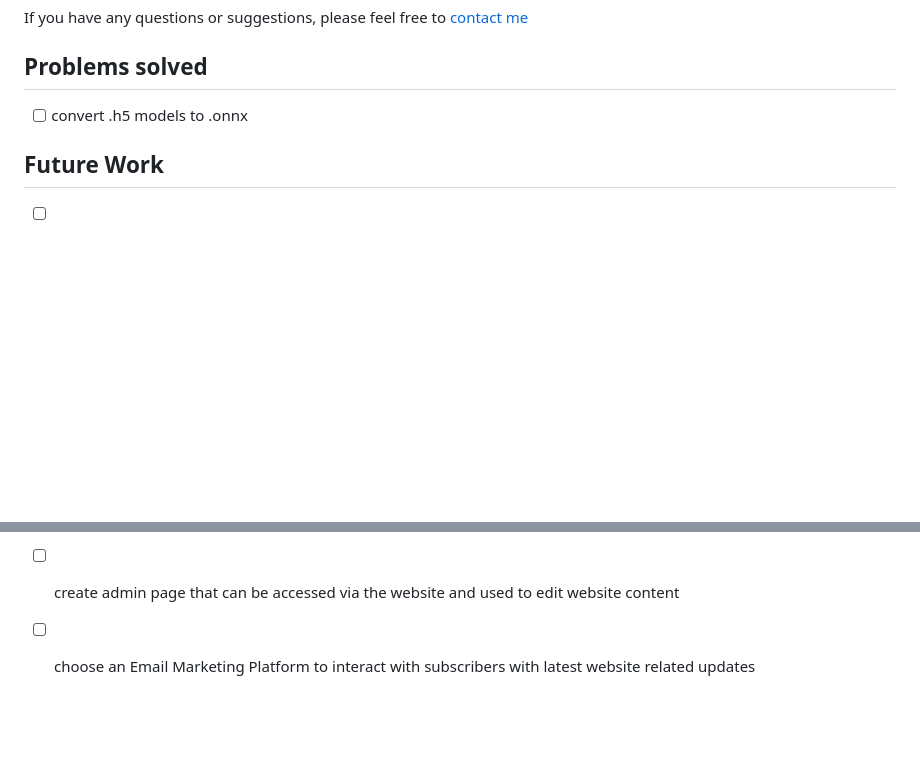
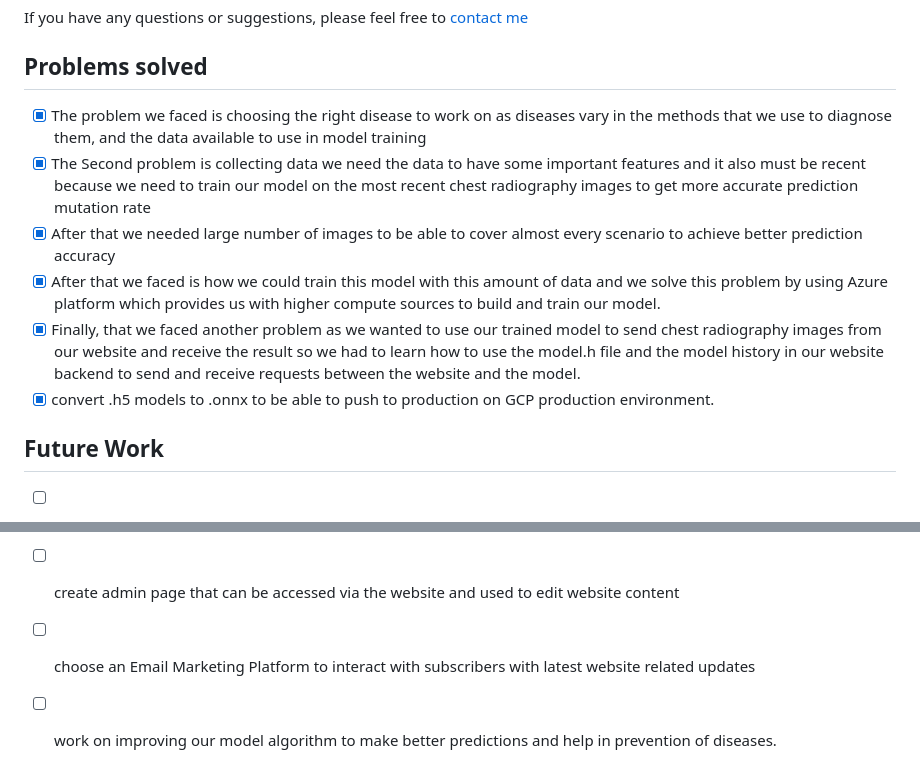
Before and after one commit to OmarKhalil10/Webstack-Portfolio-Project, a Markdown page: README.md, 2 parts joined by grey strips. Drawn GitHub-style; blank space fills up the shorter version.

```diff
--- a/README.md
+++ b/README.md
@@ -228,7 +228,12 @@ If you have any questions or suggestions, please feel free to [contact me](mailt
 
 
 ## Problems solved
-- [ ] convert .h5 models to .onnx
+- [x] The problem we faced is choosing the right disease to work on as diseases vary in the methods that we use to diagnose them, and the data available to use in model training
+- [x] The Second problem is collecting data we need the data to have some important features and it also must be recent because we need to train our model on the most recent chest radiography images to get more accurate prediction mutation rate
+- [x] After that we needed large number of images to be able to cover almost every scenario to achieve better prediction accuracy
+- [x] After that we faced is how we could train this model with this amount of data and we solve this problem by using Azure platform which provides us with higher compute sources to build and train our model.
+- [x] Finally, that we faced another problem as we wanted to use our trained model to send chest radiography images from our website and receive the result so we had to learn how to use the model.h file and the model history in our website backend to send and receive requests between the website and the model.
+- [x] convert .h5 models to .onnx to be able to push to production on GCP production environment.
 
 ## Future Work
 - [ ] validate emails sent using both news letter and contact us
@@ -239,3 +244,4 @@ If you have any questions or suggestions, please feel free to [contact me](mailt
 - [ ] store your users related files to Google Cloud Storage bucket and interact with it using APIs
 - [ ] create admin page that can be accessed via the website and used to edit website content
 - [ ] choose an Email Marketing Platform to interact with subscribers with latest website related updates
+- [ ] work on improving our model algorithm to make better predictions and help in prevention of diseases.
```
